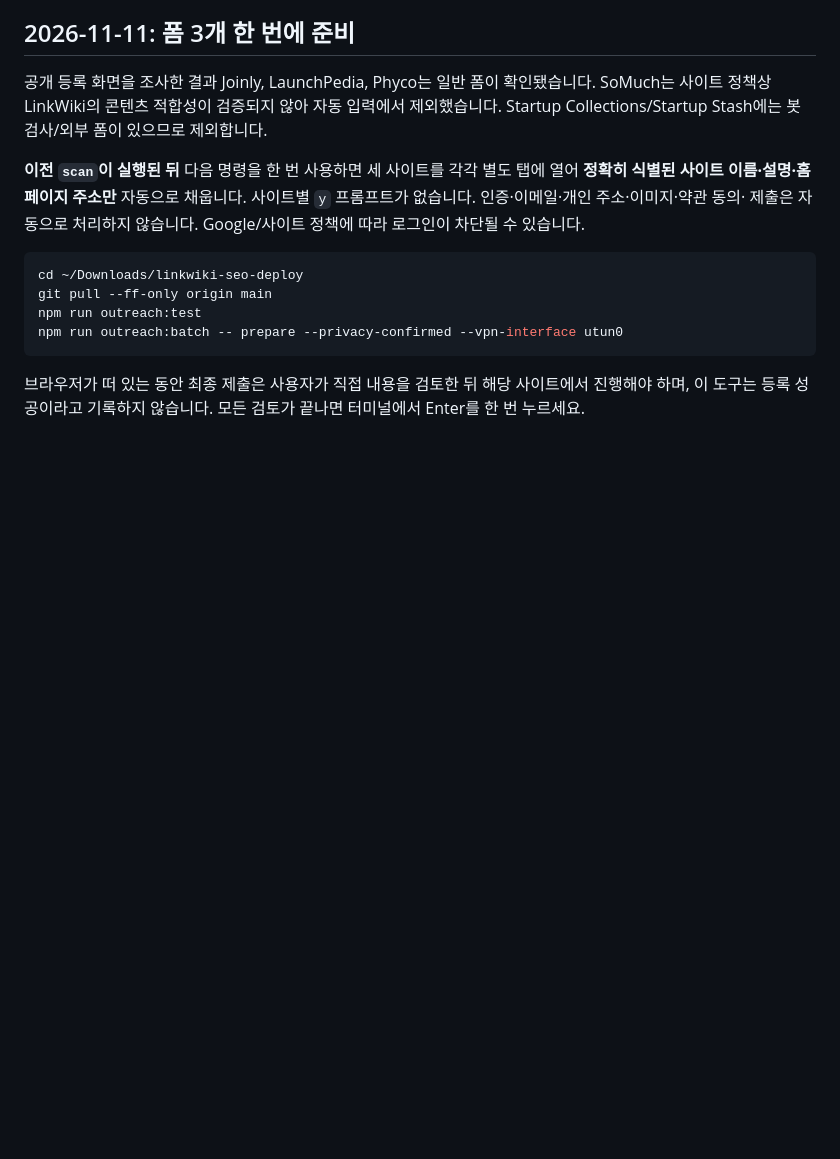
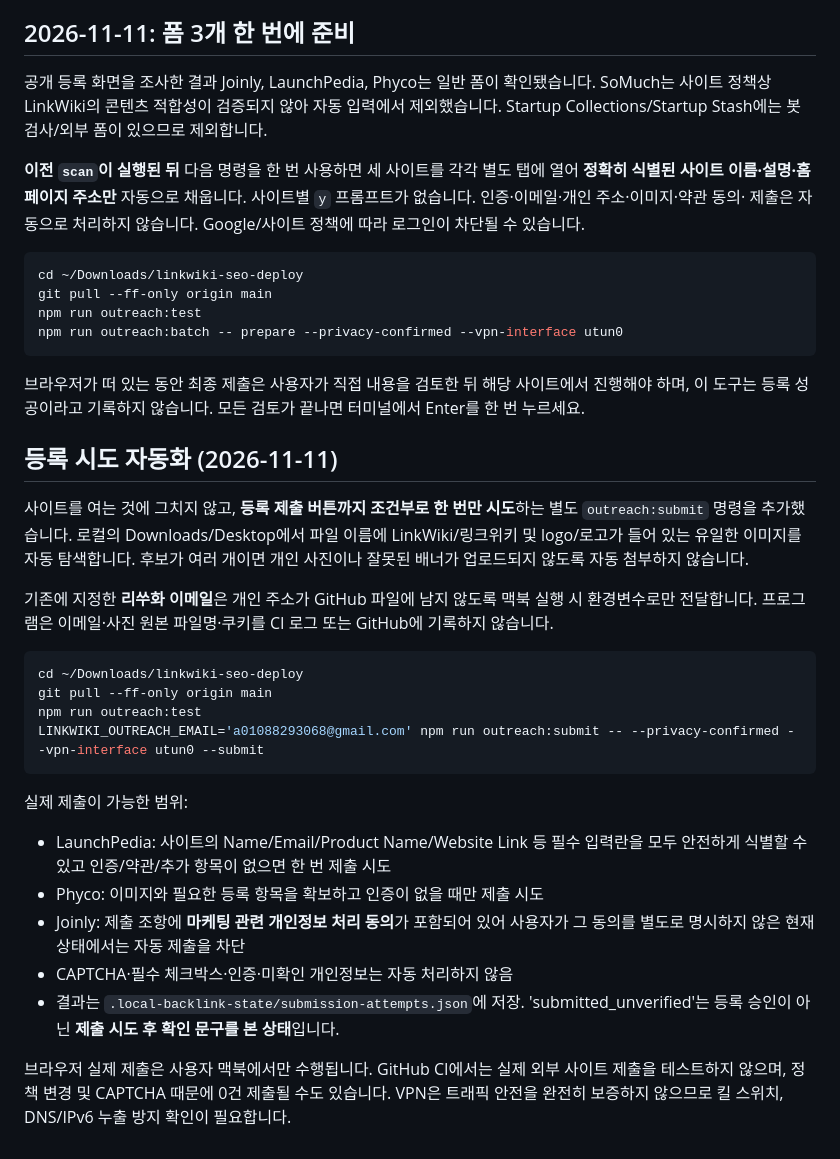
Before and after one commit to a01088293068-ui/link, a Markdown page: LOCAL-BACKLINK-PRIVACY.md, the part around the change. Rendered like a GitHub page; blank space fills up the shorter version.

Commit message:
docs: one-command attempted submissions using known contact email locally and existing Mac image assets

````diff
--- a/LOCAL-BACKLINK-PRIVACY.md
+++ b/LOCAL-BACKLINK-PRIVACY.md
@@ -162,3 +162,34 @@ npm run outreach:batch -- prepare --privacy-confirmed --vpn-interface utun0
 브라우저가 떠 있는 동안 최종 제출은 사용자가 직접 내용을 검토한 뒤 해당 사이트에서
 진행해야 하며, 이 도구는 등록 성공이라고 기록하지 않습니다.
 모든 검토가 끝나면 터미널에서 Enter를 한 번 누르세요.
+
+## 등록 시도 자동화 (2026-11-11)
+
+사이트를 여는 것에 그치지 않고, **등록 제출 버튼까지 조건부로 한 번만 시도**하는 별도
+`outreach:submit` 명령을 추가했습니다. 로컬의 Downloads/Desktop에서
+파일 이름에 LinkWiki/링크위키 및 logo/로고가 들어 있는 유일한 이미지를 자동 탐색합니다.
+후보가 여러 개이면 개인 사진이나 잘못된 배너가 업로드되지 않도록 자동 첨부하지 않습니다.
+
+기존에 지정한 **리쑤화 이메일**은 개인 주소가 GitHub 파일에 남지 않도록 맥북 실행 시 환경변수로만 전달합니다.
+프로그램은 이메일·사진 원본 파일명·쿠키를 CI 로그 또는 GitHub에 기록하지 않습니다.
+
+```bash
+cd ~/Downloads/linkwiki-seo-deploy
+git pull --ff-only origin main
+npm run outreach:test
+LINKWIKI_OUTREACH_EMAIL='a01088293068@gmail.com' npm run outreach:submit -- --privacy-confirmed --vpn-interface utun0 --submit
+```
+
+실제 제출이 가능한 범위:
+- LaunchPedia: 사이트의 Name/Email/Product Name/Website Link 등 필수 입력란을
+  모두 안전하게 식별할 수 있고 인증/약관/추가 항목이 없으면 한 번 제출 시도
+- Phyco: 이미지와 필요한 등록 항목을 확보하고 인증이 없을 때만 제출 시도
+- Joinly: 제출 조항에 **마케팅 관련 개인정보 처리 동의**가 포함되어 있어
+  사용자가 그 동의를 별도로 명시하지 않은 현재 상태에서는 자동 제출을 차단
+- CAPTCHA·필수 체크박스·인증·미확인 개인정보는 자동 처리하지 않음
+- 결과는 `.local-backlink-state/submission-attempts.json`에 저장.
+  'submitted_unverified'는 등록 승인이 아닌 **제출 시도 후 확인 문구를 본 상태**입니다.
+
+브라우저 실제 제출은 사용자 맥북에서만 수행됩니다. GitHub CI에서는 실제 외부
+사이트 제출을 테스트하지 않으며, 정책 변경 및 CAPTCHA 때문에 0건 제출될 수도 있습니다.
+VPN은 트래픽 안전을 완전히 보증하지 않으므로 킬 스위치, DNS/IPv6 누출 방지 확인이 필요합니다.
````
